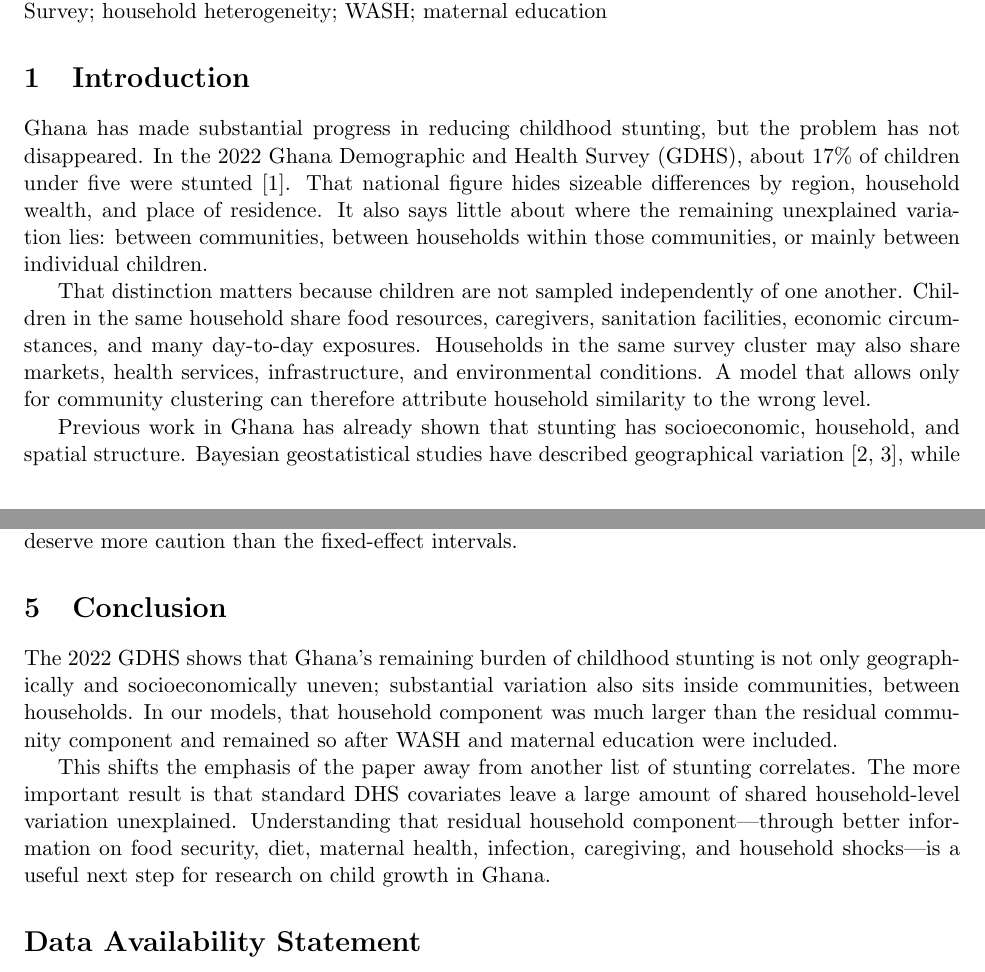
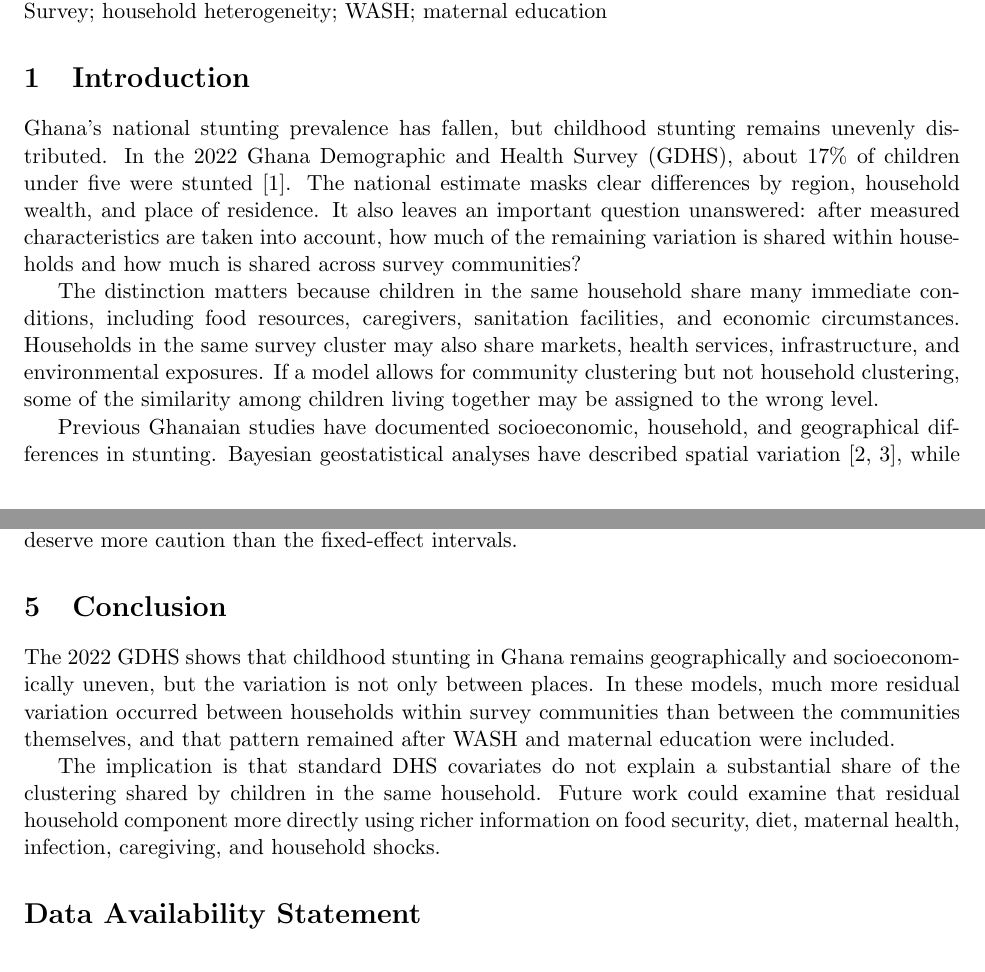
Before and after one commit to OG-Kyere/Bayesian-Hierarchical-Modelling-of-Childhood-Stunting-in-Ghana, a LaTeX paper (manuscript/main.tex): two parts of pages 1 and 9 of 10, joined at a grey line, cut so that both start at the same text. Compiled offline with pdfLaTeX.

Commit message:
Humanize academic prose in manuscript/main.tex

```diff
--- a/manuscript/main.tex
+++ b/manuscript/main.tex
@@ -35,9 +35,9 @@ Ghana's national stunting prevalence has fallen substantially, but the burden re
 
 \section{Introduction}
 
-Ghana has made substantial progress in reducing childhood stunting, but the problem has not disappeared. In the 2022 Ghana Demographic and Health Survey (GDHS), about 17\% of children under five were stunted \citep{GSSICF2024}. That national figure hides sizeable differences by region, household wealth, and place of residence. It also says little about where the remaining unexplained variation lies: between communities, between households within those communities, or mainly between individual children.
+Ghana's national stunting prevalence has fallen, but childhood stunting remains unevenly distributed. In the 2022 Ghana Demographic and Health Survey (GDHS), about 17\% of children under five were stunted \citep{GSSICF2024}. The national estimate masks clear differences by region, household wealth, and place of residence. It also leaves an important question unanswered: after measured characteristics are taken into account, how much of the remaining variation is shared within households and how much is shared across survey communities?
 
-That distinction matters because children are not sampled independently of one another. Children in the same household share food resources, caregivers, sanitation facilities, economic circumstances, and many day-to-day exposures. Households in the same survey cluster may also share markets, health services, infrastructure, and environmental conditions. A model that allows only for community clustering can therefore attribute household similarity to the wrong level.
+The distinction matters because children in the same household share many immediate conditions, including food resources, caregivers, sanitation facilities, and economic circumstances. Households in the same survey cluster may also share markets, health services, infrastructure, and environmental exposures. If a model allows for community clustering but not household clustering, some of the similarity among children living together may be assigned to the wrong level.
 
-Previous work in Ghana has already shown that stunting has socioeconomic, household, and spatial structure. Bayesian geostatistical studies have described geographical variation \citep{AhetoDagne2021,AmoakoJohnson2022}, while multilevel analyses have identified household and socioeconomic correlates \citep{AhetoEtAl2015,IddrisuGyabaah2023}. Recent regional evidence from 35 sub-Saharan African countries continues to show strong patterning by age, sex, maternal education, wealth, and contextual conditions \citep{MoloroEtAl2026}, and a 2026 systematic review found that WASH--stunting associations vary appreciably across exposure definitions and settings \citep{WijayantoEtAl2026}. Work using the 2022 GDHS has also examined WASH and child nutrition among children born to young mothers \citep{OgumEtAl2026}. Our contribution is therefore not Bayesian modelling by itself. We use the latest GDHS to separate household from community heterogeneity in the full eligible under-five sample and ask whether that decomposition changes after WASH and maternal education are added.
+Previous Ghanaian studies have documented socioeconomic, household, and geographical differences in stunting. Bayesian geostatistical analyses have described spatial variation \citep{AhetoDagne2021,AmoakoJohnson2022}, while multilevel studies have identified household and socioeconomic correlates \citep{AhetoEtAl2015,IddrisuGyabaah2023}. More recent work across 35 sub-Saharan African countries again points to differences by age, sex, maternal education, wealth, and contextual conditions \citep{MoloroEtAl2026}. A 2026 systematic review also found that WASH--stunting associations vary across exposure definitions and settings \citep{WijayantoEtAl2026}, and work using the 2022 GDHS has examined WASH and child nutrition among children born to young mothers \citep{OgumEtAl2026}. Against that background, our focus is narrower: we separate household from survey-community heterogeneity in the eligible under-five sample, then examine how that decomposition behaves as WASH and maternal education are added, using harmonized samples where needed.
 
@@ -247,9 +247,9 @@ Finally, household variance is harder to estimate than the fixed effects. Many h
 
 \section{Conclusion}
 
-The 2022 GDHS shows that Ghana's remaining burden of childhood stunting is not only geographically and socioeconomically uneven; substantial variation also sits inside communities, between households. In our models, that household component was much larger than the residual community component and remained so after WASH and maternal education were included.
+The 2022 GDHS shows that childhood stunting in Ghana remains geographically and socioeconomically uneven, but the variation is not only between places. In these models, much more residual variation occurred between households within survey communities than between the communities themselves, and that pattern remained after WASH and maternal education were included.
 
-This shifts the emphasis of the paper away from another list of stunting correlates. The more important result is that standard DHS covariates leave a large amount of shared household-level variation unexplained. Understanding that residual household component---through better information on food security, diet, maternal health, infection, caregiving, and household shocks---is a useful next step for research on child growth in Ghana.
+The implication is that standard DHS covariates do not explain a substantial share of the clustering shared by children in the same household. Future work could examine that residual household component more directly using richer information on food security, diet, maternal health, infection, caregiving, and household shocks.
 
 
 \section*{Data Availability Statement}
```
Also changed, not shown: manuscript/main.tex (18 more changed lines).
